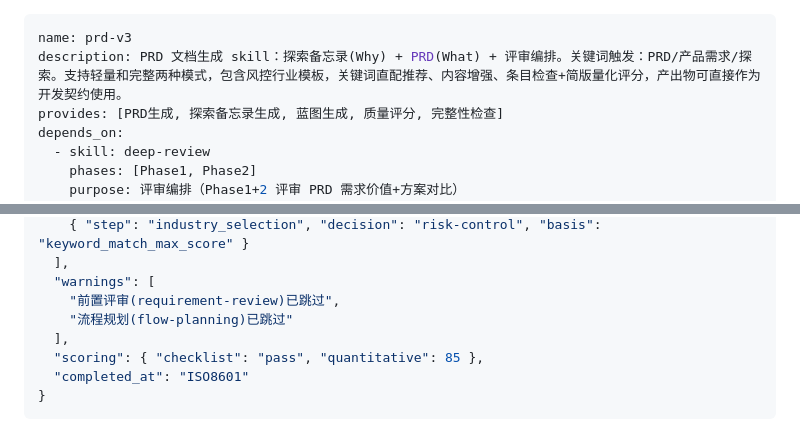
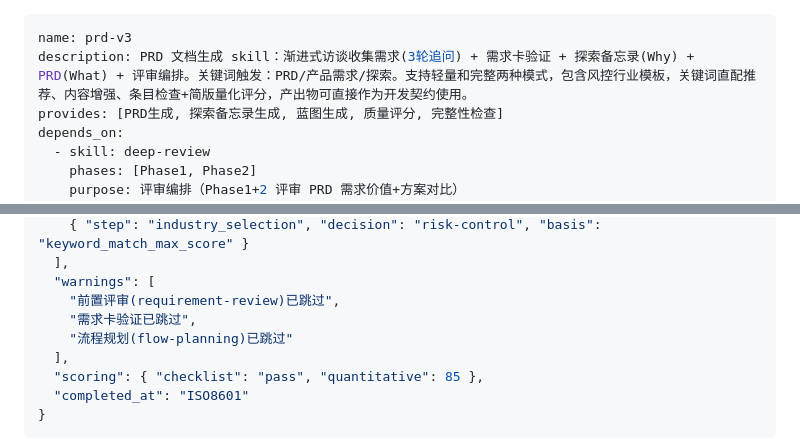
Before and after one commit to j1052856674-ctrl/claude-config, a Markdown page: skills/prd-v3/SKILL.md, 2 parts joined by grey strips. Drawn GitHub-style.

```diff
--- a/skills/prd-v3/SKILL.md
+++ b/skills/prd-v3/SKILL.md
@@ -1,6 +1,6 @@
 ---
 name: prd-v3
-description: PRD 文档生成 skill：探索备忘录(Why) + PRD(What) + 评审编排。关键词触发：PRD/产品需求/探索。支持轻量和完整两种模式，包含风控行业模板，关键词直配推荐、内容增强、条目检查+简版量化评分，产出物可直接作为开发契约使用。
+description: PRD 文档生成 skill：渐进式访谈收集需求(3轮追问) + 需求卡验证 + 探索备忘录(Why) + PRD(What) + 评审编排。关键词触发：PRD/产品需求/探索。支持轻量和完整两种模式，包含风控行业模板，关键词直配推荐、内容增强、条目检查+简版量化评分，产出物可直接作为开发契约使用。
 provides: [PRD生成, 探索备忘录生成, 蓝图生成, 质量评分, 完整性检查]
 depends_on:
   - skill: deep-review
@@ -163,6 +199,7 @@ prd-v3 负责**格式与完整性检查**——对照自身 checklist 检查产
   ],
   "warnings": [
     "前置评审(requirement-review)已跳过",
+    "需求卡验证已跳过",
     "流程规划(flow-planning)已跳过"
   ],
   "scoring": { "checklist": "pass", "quantitative": 85 },
```
Also changed, not shown: other parts of skills/prd-v3/SKILL.md (+62 -19 lines), 2 other files.
